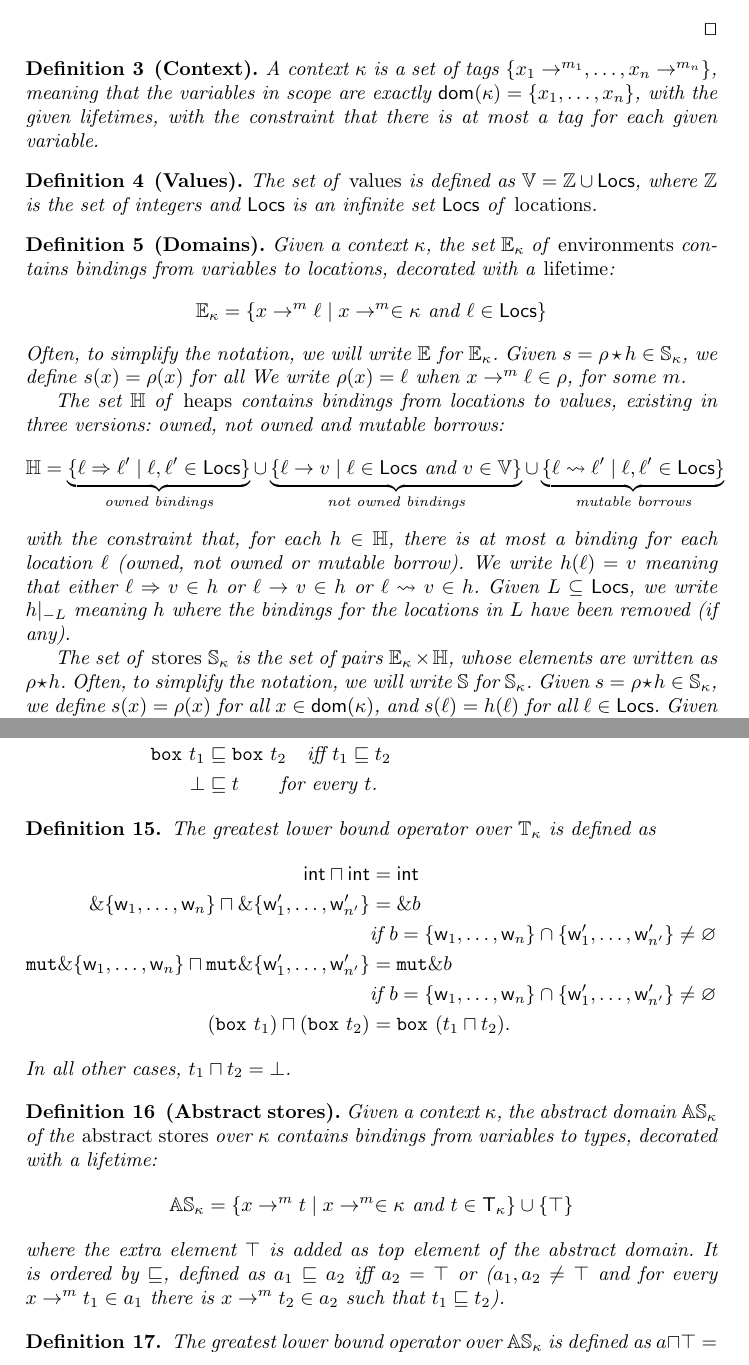
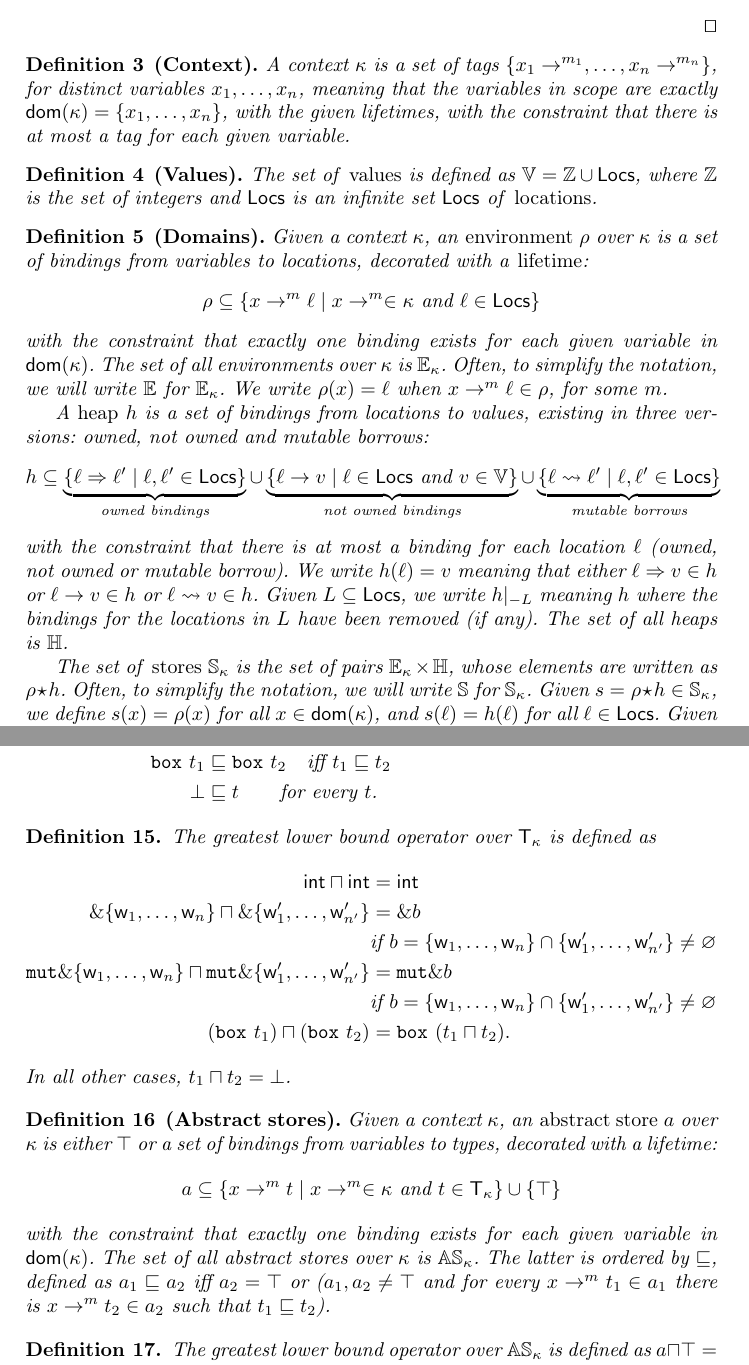
Before and after one commit to LedgerProject/safepkt_paper, a LaTeX thesis (000_rust.tex, which reads 020_semantics.tex, 030_abstract_semantics.tex): two parts of pages 2 and 11 of 12, joined at a grey line, cut so that both start at the same text. Compiled offline with pdfLaTeX.

Commit message:
Fixed errors found by Etienne

```diff
--- a/020_semantics.tex
+++ b/020_semantics.tex
@@ -49,6 +49,7 @@
 
 \begin{definition}[Context]\label{def:context}
   A context $\kappa$ is a set of tags $\{x_1\to^{m_1},\ldots,x_n\to^{m_n}\}$,
+  for distinct variables $x_1,\ldots,x_n$,
   meaning that the variables in scope are exactly
   $\dom(\kappa)=\{x_1,\ldots,x_n\}$, with the given lifetimes,
   with the constraint that there is at most a tag for each
@@ -62,32 +63,33 @@
 \end{definition}
 
 \begin{definition}[Domains]\label{def:domains}
-  Given a context $\kappa$, the set $\mathbb{E}_\kappa$
-  of \emph{environments} contains bindings from variables to locations,
-  decorated with a \emph{lifetime}:
+  Given a context $\kappa$, an \emph{environment} $\rho$ over $\kappa$
+  is a set of bindings from variables to locations, decorated with a \emph{lifetime}:
   \[
-  \mathbb{E}_\kappa=\{x\to^m\ell\mid x\to^m\in\kappa\text{ and }\ell\in\Locs\}
+  \rho\subseteq\{x\to^m\ell\mid x\to^m\in\kappa\text{ and }\ell\in\Locs\}
   \]
+  with the constraint that exactly one binding exists for each given variable in $\dom(\kappa)$.
+  The set of all environments over $\kappa$ is $\mathbb{E}_\kappa$.
   Often, to simplify the notation, we will write $\mathbb{E}$ for $\mathbb{E}_\kappa$.
-  Given $s=\rho\star h\in\mathbb{S}_\kappa$, we define $s(x)=\rho(x)$ for all
   We write $\rho(x)=\ell$ when $x\rightarrow^m\ell\in\rho$, for some $m$.
 
-  The set $\mathbb{H}$ of \emph{heaps} contains bindings from locations to values,
+  A \emph{heap} $h$ is a set of bindings from locations to values,
   existing in three versions: owned, not owned and mutable borrows:
   \[
-  \mathbb{H}=
+  h\subseteq
   \underbrace{\{\ell\Rightarrow\ell'\mid\ell,\ell'\in\Locs\}}_{\text{owned bindings}}
   \cup
   \underbrace{\{\ell\rightarrow v\mid\ell\in\Locs\text{ and }v\in\mathbb{V}\}}_{\text{not owned bindings}}
   \cup
   \underbrace{\{\ell\leadsto\ell'\mid\ell,\ell'\in\Locs\}}_{\text{mutable borrows}}
   \]
-  with the constraint that, for each $h\in\mathbb{H}$, there is at most a binding for each
+  with the constraint that there is at most a binding for each
   location $\ell$ (owned, not owned or mutable borrow). We write $h(\ell)=v$ meaning that
   either $\ell\Rightarrow v\in h$ or $\ell\rightarrow v\in h$ or $\ell\leadsto v\in h$.
   Given $L\subseteq\Locs$,
   we write $h|_{-L}$ meaning $h$ where the bindings for the locations in $L$
   have been removed (if any).
+  The set of all heaps is $\mathbb{H}$.
 
   The set of \emph{stores} $\mathbb{S}_\kappa$ is the set of pairs
   $\mathbb{E}_\kappa\times\mathbb{H}$, whose elements are written as $\rho\star h$.
--- a/030_abstract_semantics.tex
+++ b/030_abstract_semantics.tex
@@ -23,7 +23,7 @@
 \end{definition}
 
 \begin{definition}
-  The greatest lower bound operator over $\mathbb{T}_\kappa$ is defined as
+  The greatest lower bound operator over $\mathsf{T}_\kappa$ is defined as
   \begin{align*}
     \mathsf{int}\sqcap\mathsf{int} &= \mathsf{int}\\
     \borrow\{\mathsf{w}_1,\ldots,\mathsf{w}_n\} \sqcap \borrow\{\mathsf{w}'_1,\ldots,\mathsf{w}'_{n'}\} &= \borrow b\\
@@ -36,14 +36,14 @@
 \end{definition}
 
 \begin{definition}[Abstract stores]
-  Given a context $\kappa$, the abstract domain
-  $\mathbb{AS}_\kappa$ of the \emph{abstract stores} over $\kappa$ contains bindings
-  from variables to types, decorated with a lifetime:
+  Given a context $\kappa$, an \emph{abstract store} $a$ over $\kappa$ is either $\top$
+  or a set of bindings from variables to types, decorated with a lifetime:
   \[
-  \mathbb{AS}_\kappa=\{x\to^m t\mid x\to^m\in\kappa\text{ and }t\in\mathsf{T_\kappa}\}\cup\{\top\}
+  a\subseteq\{x\to^m t\mid x\to^m\in\kappa\text{ and }t\in\mathsf{T_\kappa}\}\cup\{\top\}
   \]
-  where the extra element $\top$ is added as top element of the abstract domain.
-  It is ordered by $\sqsubseteq$, defined as $a_1\sqsubseteq a_2$ iff $a_2=\top$ or
+  with the constraint that exactly one binding exists for each given variable in $\dom(\kappa)$.
+  The set of all abstract stores over $\kappa$ is $\mathbb{AS}_\kappa$.
+  The latter is ordered by $\sqsubseteq$, defined as $a_1\sqsubseteq a_2$ iff $a_2=\top$ or
   ($a_1,a_2\not=\top$ and for every $x\to^mt_1\in a_1$ there is $x\to^mt_2\in a_2$
   such that $t_1\sqsubseteq t_2$).
 \end{definition}
```
